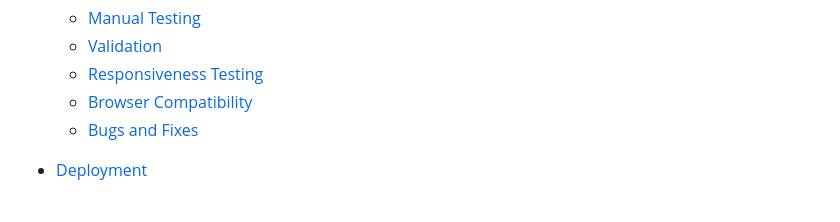
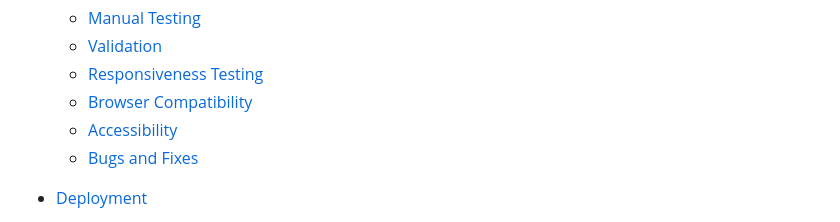
Before and after one commit to Danut89/Project_Online_Cookbook, a Markdown page: README.md, the part around the change. GitHub-like rendering.

Commit message:
Added accesibility link for TOC

```diff
--- a/README.md
+++ b/README.md
@@ -45,6 +45,7 @@
   - [Validation](#validation)
   - [Responsiveness Testing](#responsiveness-testing)
   - [Browser Compatibility](#browser-compatibility)
+  - [Accessibility](#accessibility)
   - [Bugs and Fixes](#bugs-and-fixes)
 
 - [Deployment](#deployment)
```
